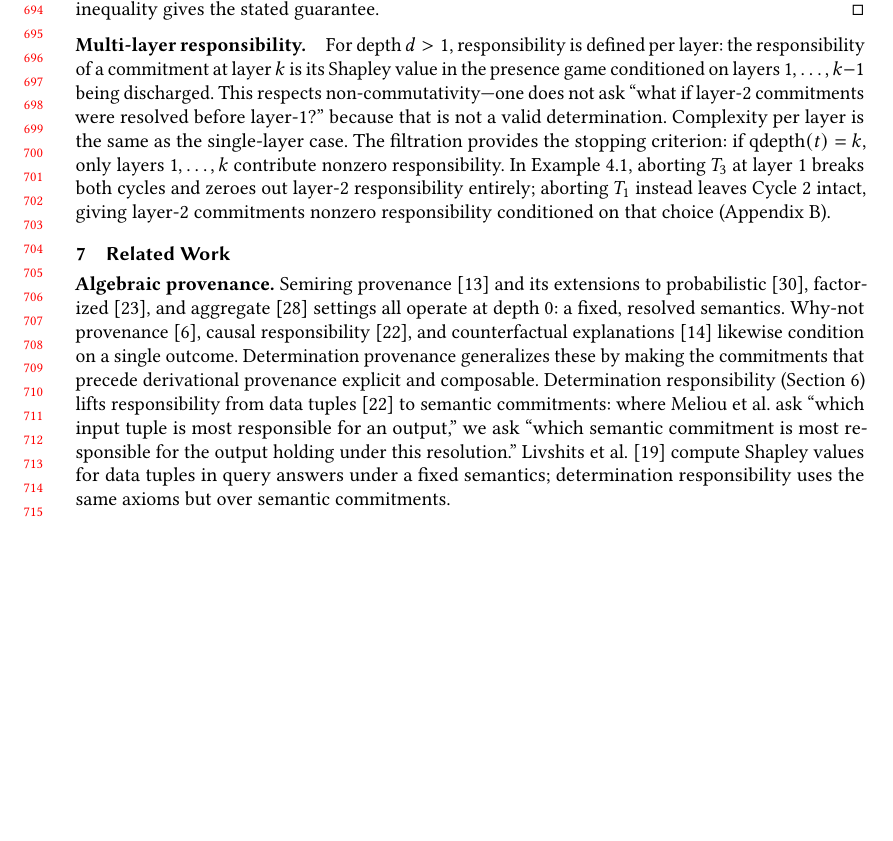
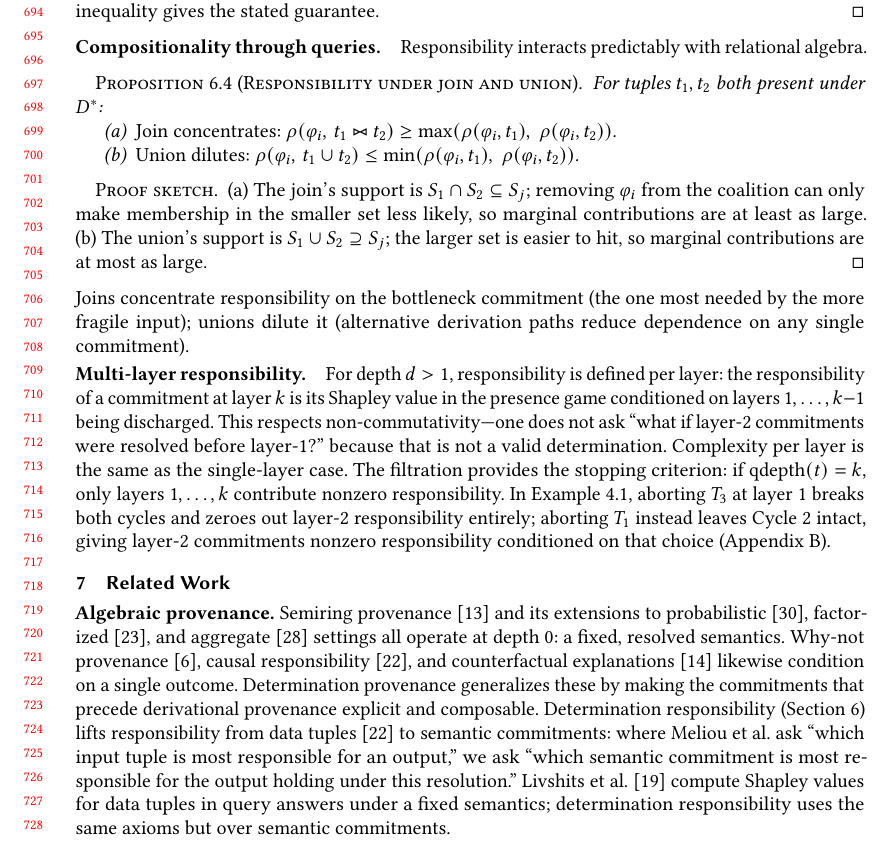
Before and after one commit to jhellerstein/provenance, a LaTeX paper (main.tex): part of page 15 of 32, cut so that both start at the same text, the shorter picture padded with empty space. Compiled offline with pdfLaTeX.

Commit message:
Add responsibility compositionality (#3), possible-worlds separation (#4), universality open question (#1)
- Proposition 6.3: joins concentrate responsibility, unions dilute it
- Related work: filtration carries strictly more info than world-membership
  (same support, different qdepth/responsibility)
- Conclusion: universality as main open question (analog of N[X])

```diff
--- a/main.tex
+++ b/main.tex
@@ -1459,6 +1459,34 @@ When treewidth is unbounded, sampling provides an additive approximation.
   inequality gives the stated guarantee.
 \end{proof}
 
+\paragraph{Compositionality through queries.}
+Responsibility interacts predictably with relational algebra.
+
+\begin{proposition}[Responsibility under join and union]
+  \label{prop:resp-compose}
+  For tuples $t_1, t_2$ both present under $D^*$:
+  \begin{enumerate}[nosep,label=(\alph*)]
+    \item \emph{Join concentrates:}
+          $\rho(\varphi_i,\, t_1 \bowtie t_2) \ge
+          \max(\rho(\varphi_i, t_1),\; \rho(\varphi_i, t_2))$.
+    \item \emph{Union dilutes:}
+          $\rho(\varphi_i,\, t_1 \cup t_2) \le
+          \min(\rho(\varphi_i, t_1),\; \rho(\varphi_i, t_2))$.
+  \end{enumerate}
+\end{proposition}
+\begin{proof}[Proof sketch]
+  (a)~The join's support is $S_1 \cap S_2 \subseteq S_j$; removing
+  $\varphi_i$ from the coalition can only make membership in the smaller
+  set less likely, so marginal contributions are at least as large.
+  (b)~The union's support is $S_1 \cup S_2 \supseteq S_j$; the larger
+  set is easier to hit, so marginal contributions are at most as large.
+\end{proof}
+
+\noindent
+Joins concentrate responsibility on the bottleneck commitment (the one
+most needed by the more fragile input); unions dilute it (alternative
+derivation paths reduce dependence on any single commitment).
+
 \paragraph{Multi-layer responsibility.}
 \label{sec:multi-layer-resp}
 For depth $d > 1$, responsibility is defined per layer: the
```
Also changed, not shown: main.tex (14 more changed lines).
